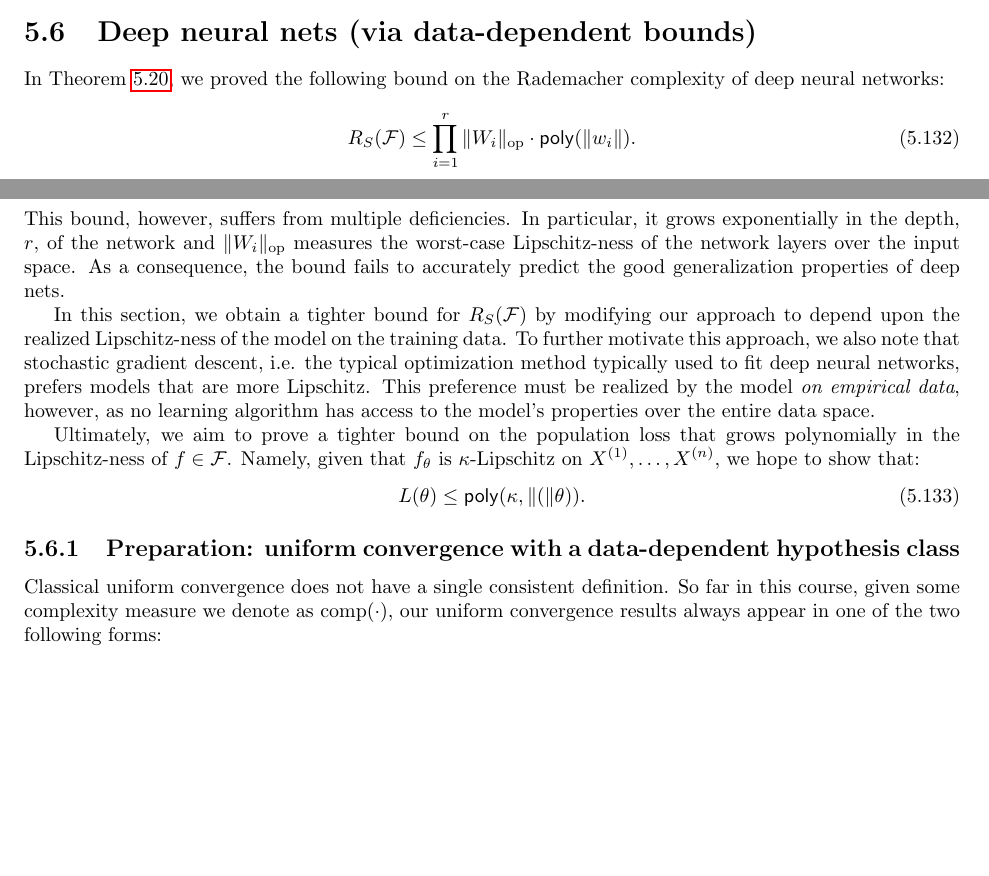
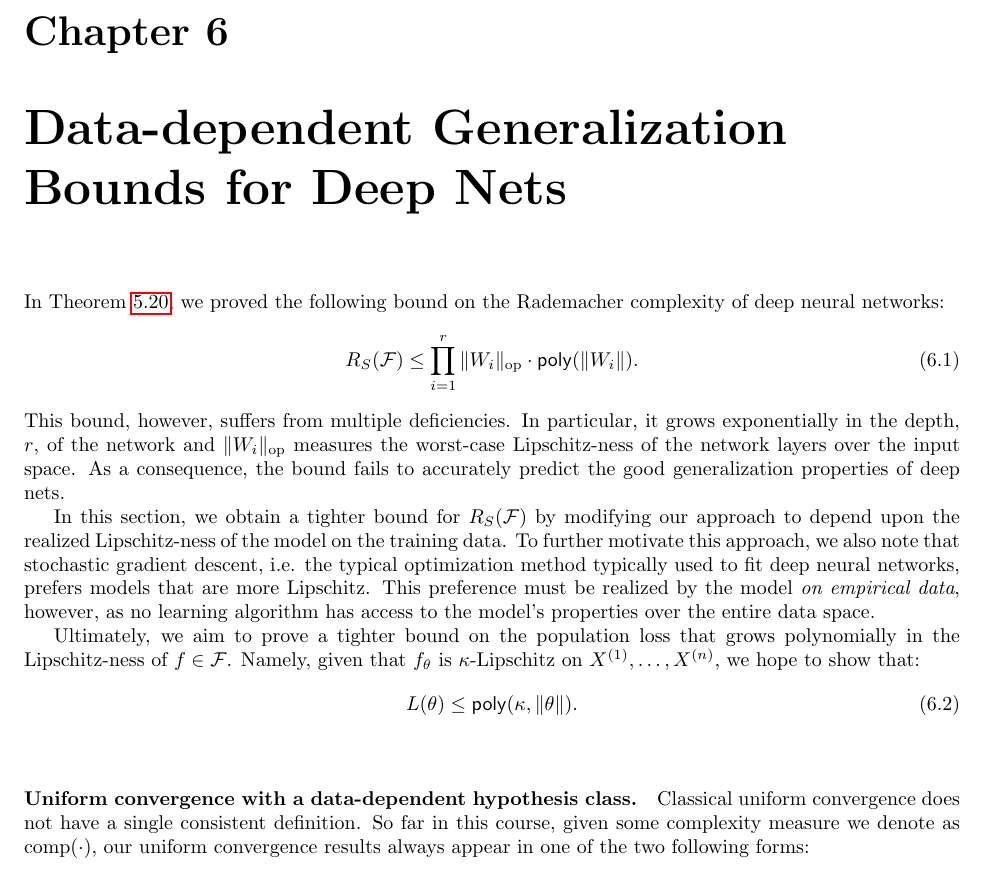
Before and after one commit to tengyuma/cs229m_notes, a LaTeX thesis (tex/master.tex, which reads tex/collection/05-03-deep-nets.tex): two parts of pages 65 and 66 of 120 before the commit and part of page 66 of 121 after it, the two joined at a grey line, cut at the place of the change, the shorter picture padded with empty space. Compiled offline with pdfLaTeX.

Commit message:
reorg and minor fixes

```diff
--- a/tex/collection/05-03-deep-nets.tex
+++ b/tex/collection/05-03-deep-nets.tex
@@ -191,11 +191,11 @@ we obtain the desired result
 
 \end{proof}
 
-\sec{Deep neural nets (via data-dependent bounds)}\label{sec:deep_nets_data_dependent}
+\chapter{Data-dependent Generalization Bounds for Deep Nets}\label{sec:deep_nets_data_dependent}
 
 In Theorem~\ref{lec10:thm:dnn_rademacher}, we proved the following bound on the Rademacher complexity of deep neural networks:
 \begin{align}
-    R_S(\cF) \leq \prod_{i = 1}^r \norm{W_i}_{\text{op}} \cdot \mathsf{poly}(\norm{w_i}).
+    R_S(\cF) \leq \prod_{i = 1}^r \norm{W_i}_{\text{op}} \cdot \mathsf{poly}(\norm{W_i}).
 \end{align}
 This bound, however, suffers from multiple deficiencies. In particular, it grows exponentially in the depth, $r$, of the network and $\norm{W_i}_{\text{op}}$ measures the worst-case Lipschitz-ness of the network layers over the input space. As a consequence, the bound fails to accurately predict the good generalization properties of deep nets.
 
@@ -203,11 +203,13 @@ In this section, we obtain a tighter bound for $R_S(\cF)$ by modifying our appro
 
 Ultimately, we aim to prove a tighter bound on the population loss that grows polynomially in the Lipschitz-ness of $f \in \cF$. Namely, given that $f_\theta$ is $\kappa$-Lipschitz on $X^{(1)},\dots,X^{(n)}$, we hope to show that:
 \begin{align}
-    L(\theta) \leq \mathsf{poly} (\kappa, \norm(\theta)).
+    L(\theta) \leq \mathsf{poly} (\kappa, \norm{\theta}).
 \end{align}
+\tnote{something wrong with the equation}
 
-\subsec{Preparation: uniform convergence with a data-dependent hypothesis class}
+\paragraph{Uniform convergence with a data-dependent hypothesis class.}
 Classical uniform convergence does not have a single consistent definition. So far in this course, given some complexity measure we denote as $\text{comp}(\cdot)$, our uniform convergence results always appear in one of the two following forms:
+\tnote{let's move whp to up front because this phrasing makes the order of the quantifier a bit tricky}
 \begin{align}
     L(f) &\leq \frac{\text{comp}(\cF)}{\sqrt{n}} \text{ (w.h.p.) $\forall f \in \cF$} &&\text{(I)} \\
     L(f) &\leq \frac{\text{comp}(f)}{\sqrt{n}} \text{ (w.h.p.) $\forall f \in \cF$} &&\text{(II)}
```
Also changed, not shown: tex/master.pdf, tex/collection/05-03-deep-nets.tex (11 more changed lines).
